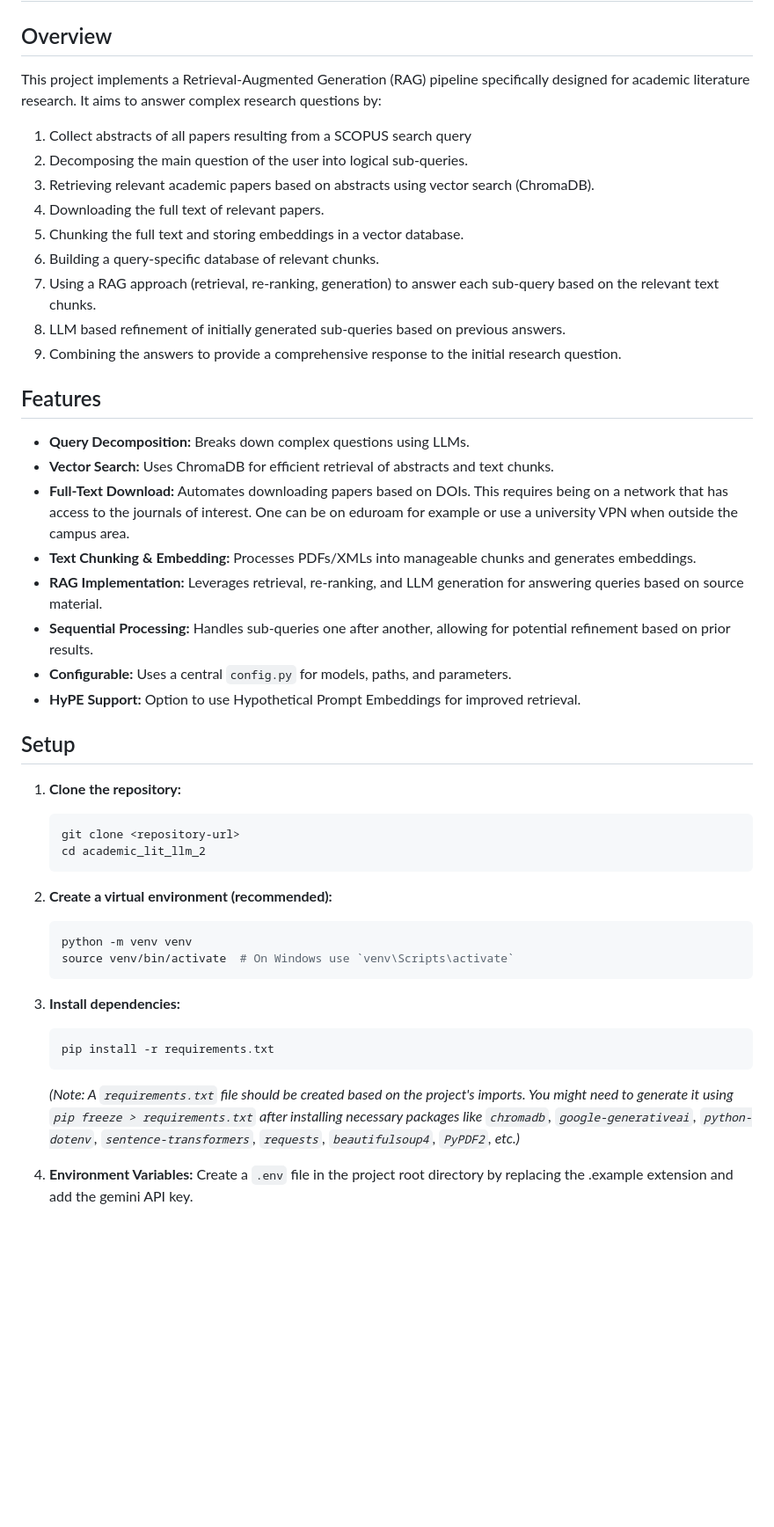
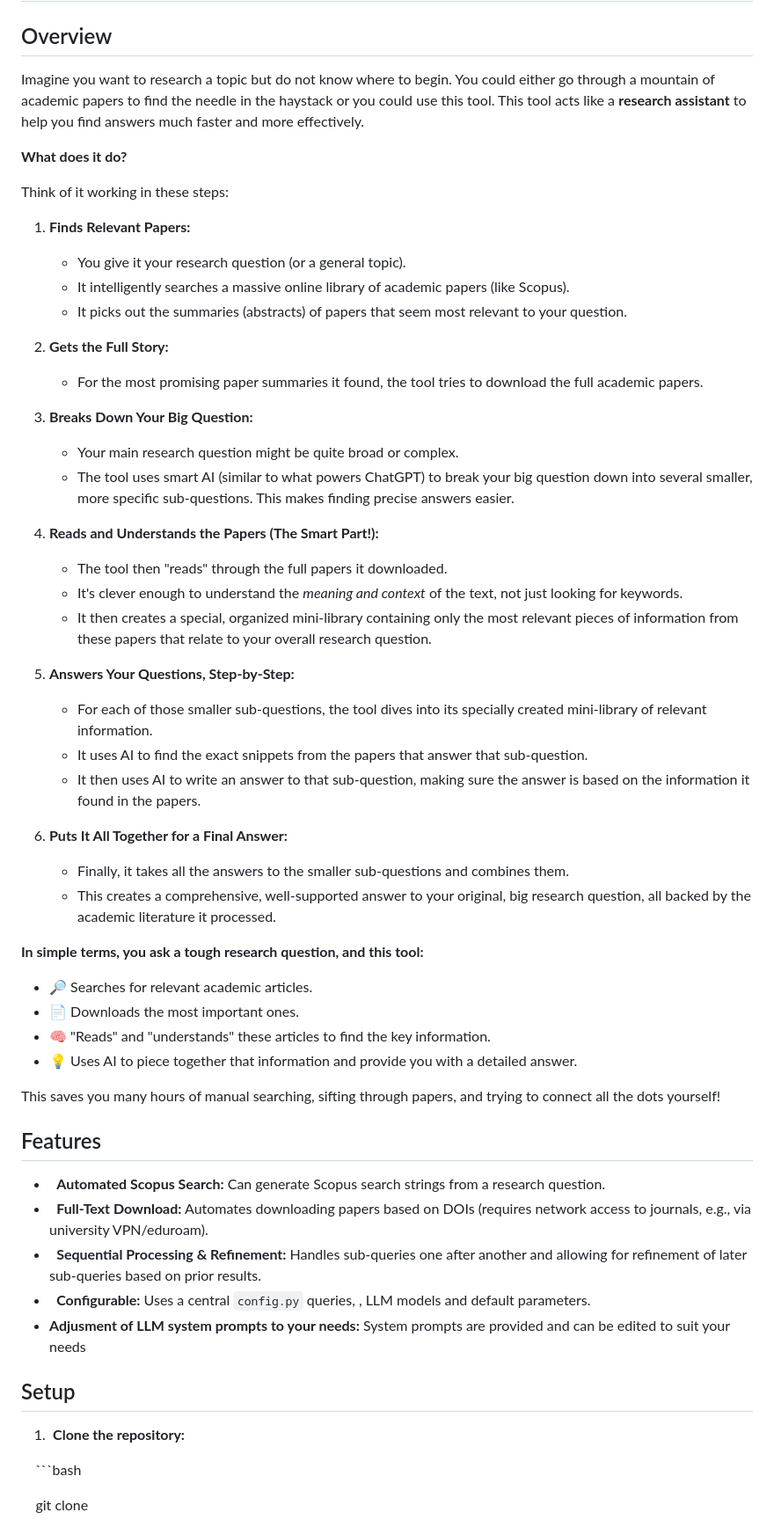
Before and after one commit to TBuskop/CiteSeekerAI, a Markdown page: README.md, the part around the change printed below. Shown: that part at 88% size. Drawn GitHub-style; blank space fills up the shorter version.

Commit message:
Revise README to enhance clarity on tool functionality and features for academic literature research

````diff
--- a/README.md
+++ b/README.md
@@ -2,46 +2,59 @@
 
 ## Overview
 
-This project implements a Retrieval-Augmented Generation (RAG) pipeline specifically designed for academic literature research. It aims to answer complex research questions by:
-1.  Collect abstracts of all papers resulting from a SCOPUS search query
-2.  Decomposing the main question of the user into logical sub-queries.
-3.  Retrieving relevant academic papers based on abstracts using vector search (ChromaDB).
-3.  Downloading the full text of relevant papers.
-4.  Chunking the full text and storing embeddings in a vector database.
-5.  Building a query-specific database of relevant chunks.
-6.  Using a RAG approach (retrieval, re-ranking, generation) to answer each sub-query based on the relevant text chunks.
-7.  LLM based refinement of initially generated sub-queries based on previous answers.
-8.  Combining the answers to provide a comprehensive response to the initial research question.
+Imagine you want to research a topic but do not know where to begin. You could either go through a mountain of academic papers to find the needle in the haystack or you could use this tool. This tool acts like a **research assistant** to help you find answers much faster and more effectively.
+
+**What does it do?**
+
+Think of it working in these steps:
+
+1.  **Finds Relevant Papers:**
+    *   You give it your research question (or a general topic).
+    *   It intelligently searches a massive online library of academic papers (like Scopus).
+    *   It picks out the summaries (abstracts) of papers that seem most relevant to your question.
+
+2.  **Gets the Full Story:**
+    *   For the most promising paper summaries it found, the tool tries to download the full academic papers.
+
+3.  **Breaks Down Your Big Question:**
+    *   Your main research question might be quite broad or complex.
+    *   The tool uses smart AI (similar to what powers ChatGPT) to break your big question down into several smaller, more specific sub-questions. This makes finding precise answers easier.
+
+4.  **Reads and Understands the Papers (The Smart Part!):**
+    *   The tool then "reads" through the full papers it downloaded.
+    *   It's clever enough to understand the *meaning and context* of the text, not just looking for keywords.
+    *   It then creates a special, organized mini-library containing only the most relevant pieces of information from these papers that relate to your overall research question.
+
+5.  **Answers Your Questions, Step-by-Step:**
+    *   For each of those smaller sub-questions, the tool dives into its specially created mini-library of relevant information.
+    *   It uses AI to find the exact snippets from the papers that answer that sub-question.
+    *   It then uses AI to write an answer to that sub-question, making sure the answer is based on the information it found in the papers.
+
+6.  **Puts It All Together for a Final Answer:**
+    *   Finally, it takes all the answers to the smaller sub-questions and combines them.
+    *   This creates a comprehensive, well-supported answer to your original, big research question, all backed by the academic literature it processed.
+
+**In simple terms, you ask a tough research question, and this tool:**
+
+*   🔎 Searches for relevant academic articles.
+*   📄 Downloads the most important ones.
+*   🧠 "Reads" and "understands" these articles to find the key information.
+*   💡 Uses AI to piece together that information and provide you with a detailed answer.
+
+This saves you many hours of manual searching, sifting through papers, and trying to connect all the dots yourself!
+
 
 ## Features
-
-*   **Query Decomposition:** Breaks down complex questions using LLMs.
-*   **Vector Search:** Uses ChromaDB for efficient retrieval of abstracts and text chunks.
-*   **Full-Text Download:** Automates downloading papers based on DOIs. This requires being on a network that has access to the journals of interest. One can be on eduroam for example or use a university VPN when outside the campus area.
-*   **Text Chunking & Embedding:** Processes PDFs/XMLs into manageable chunks and generates embeddings.
-*   **RAG Implementation:** Leverages retrieval, re-ranking, and LLM generation for answering queries based on source material.
-*   **Sequential Processing:** Handles sub-queries one after another, allowing for potential refinement based on prior results.
-*   **Configurable:** Uses a central `config.py` for models, paths, and parameters.
-*   **HyPE Support:** Option to use Hypothetical Prompt Embeddings for improved retrieval.
+  *   **Automated Scopus Search:** Can generate Scopus search strings from a research question.
+*   **Full-Text Download:** Automates downloading papers based on DOIs (requires network access to journals, e.g., via university VPN/eduroam).
+*   **Sequential Processing & Refinement:** Handles sub-queries one after another and allowing for  refinement of later sub-queries based on prior results.
+*   **Configurable:** Uses a central `config.py` queries, , LLM models and default parameters.
+*   **Adjusment of LLM system prompts to your needs:** System prompts are provided and can be edited to suit your needs
 
 ## Setup
+1.  **Clone the repository:**
 
-1.  **Clone the repository:**
-    ```bash
-    git clone <repository-url>
-    cd academic_lit_llm_2
-    ```
-2.  **Create a virtual environment (recommended):**
-    ```bash
-    python -m venv venv
-    source venv/bin/activate  # On Windows use `venv\Scripts\activate`
-    ```
-3.  **Install dependencies:**
-    ```bash
-    pip install -r requirements.txt
-    ```
-    *(Note: A `requirements.txt` file should be created based on the project's imports. You might need to generate it using `pip freeze > requirements.txt` after installing necessary packages like `chromadb`, `google-generativeai`, `python-dotenv`, `sentence-transformers`, `requests`, `beautifulsoup4`, `PyPDF2`, etc.)*
+    ```bash
 
-4.  **Environment Variables:**
-    Create a `.env` file in the project root directory by replacing the .example extension and add the gemini API key.
+    git clone <repository-url>
 
````
Also changed, not shown: other parts of README.md (+26 -12 lines).
